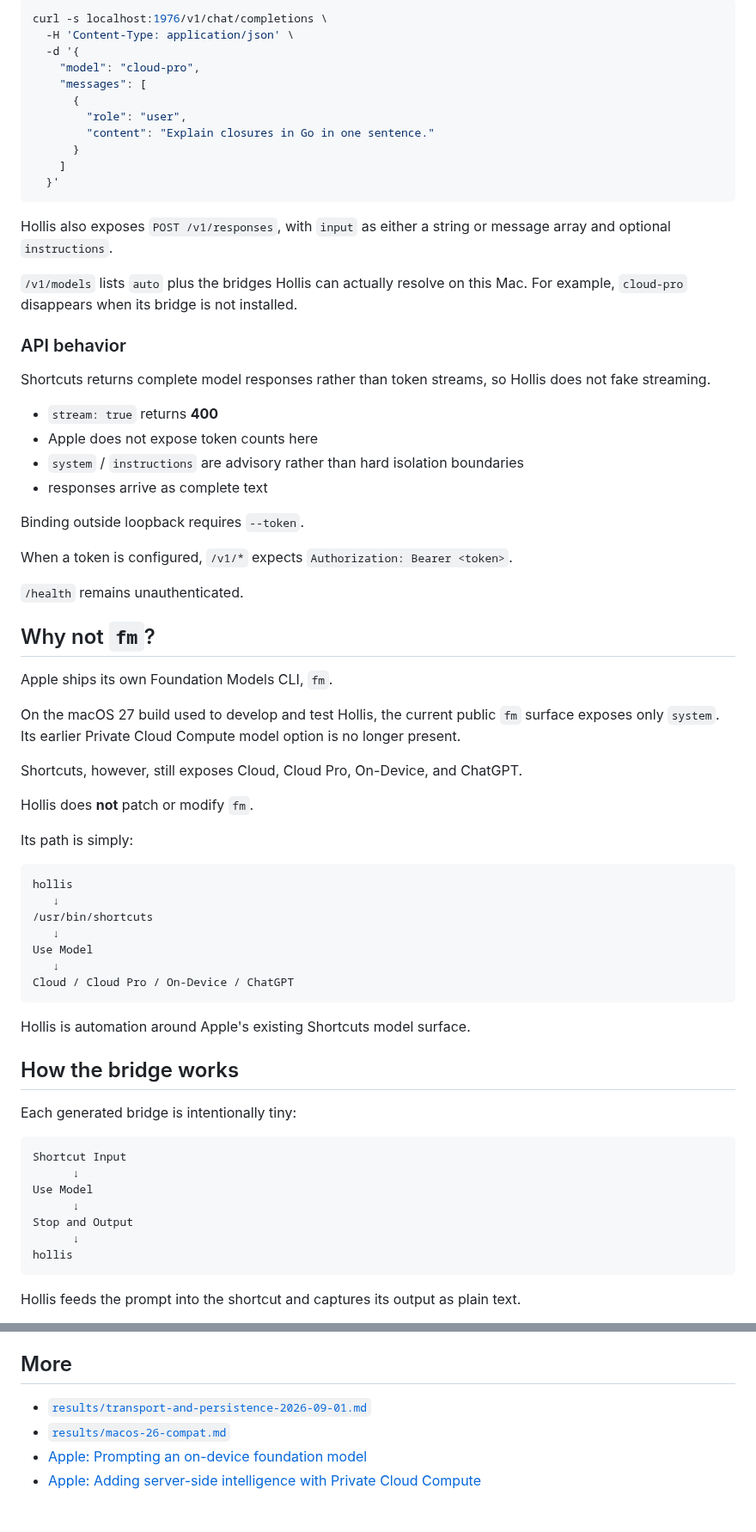
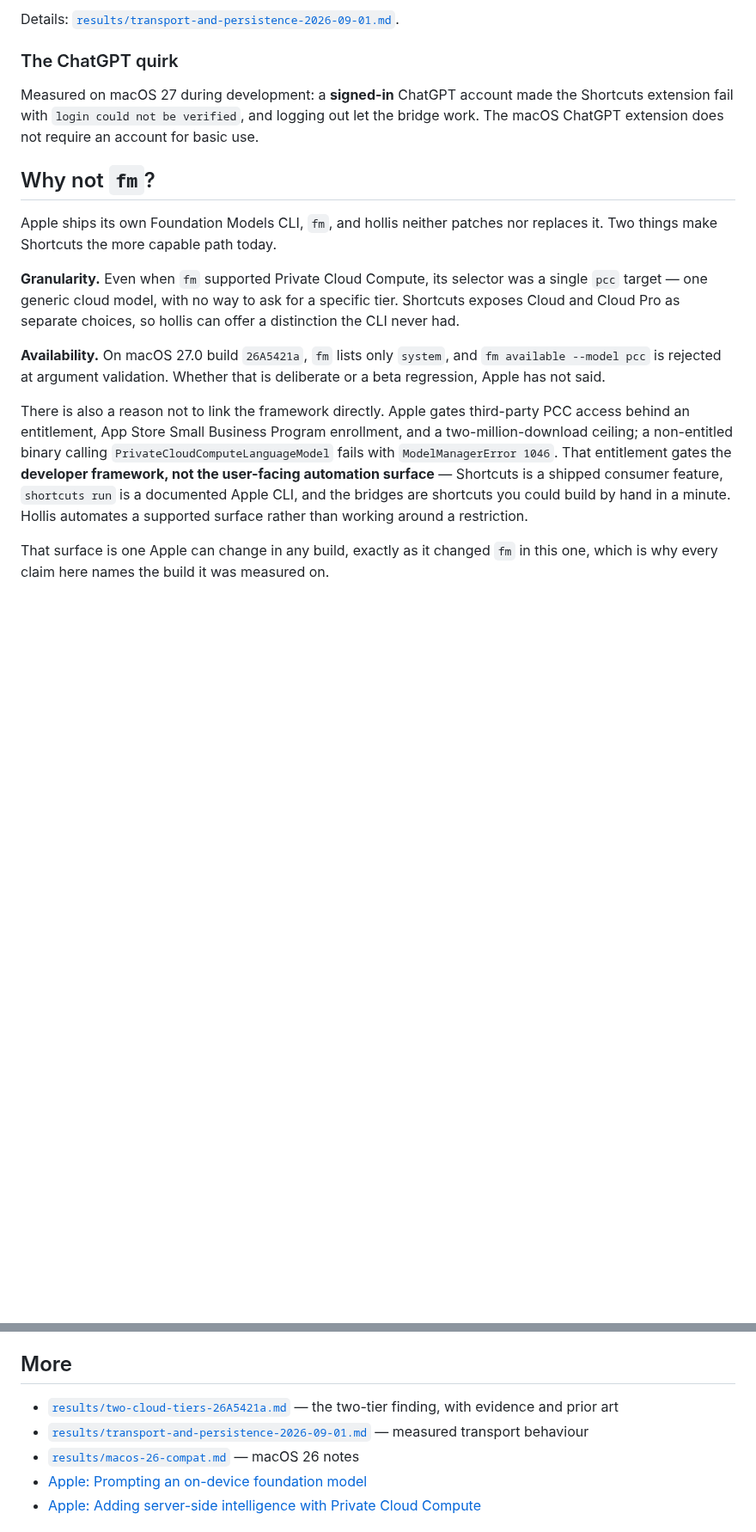
Before and after one commit to kamenxrider/hollis, a Markdown page: README.md, 2 parts joined by grey strips. Shown at 86% size. GitHub-like rendering; blank space fills up the shorter version.

````diff
--- a/README.md
+++ b/README.md
@@ -223,74 +227,19 @@ Chat Completions:
 
-```bash
-curl -s localhost:1976/v1/chat/completions \
-  -H 'Content-Type: application/json' \
-  -d '{
-    "model": "cloud-pro",
-    "messages": [
-      {
-        "role": "user",
-        "content": "Explain closures in Go in one sentence."
-      }
-    ]
-  }'
-```
+Details: [`results/transport-and-persistence-2026-09-01.md`](results/transport-and-persistence-2026-09-01.md).
 
-Hollis also exposes `POST /v1/responses`, with `input` as either a string or message array and optional `instructions`.
+### The ChatGPT quirk
 
-`/v1/models` lists `auto` plus the bridges Hollis can actually resolve on this Mac. For example, `cloud-pro` disappears when its bridge is not installed.
-
-### API behavior
-
-Shortcuts returns complete model responses rather than token streams, so Hollis does not fake streaming.
-
-* `stream: true` returns **400**
-* Apple does not expose token counts here
-* `system` / `instructions` are advisory rather than hard isolation boundaries
-* responses arrive as complete text
-
-Binding outside loopback requires `--token`.
-
-When a token is configured, `/v1/*` expects `Authorization: Bearer <token>`.
-
-`/health` remains unauthenticated.
+Measured on macOS 27 during development: a **signed-in** ChatGPT account made the Shortcuts extension fail with `login could not be verified`, and logging out let the bridge work. The macOS ChatGPT extension does not require an account for basic use.
 
 ## Why not `fm`?
 
-Apple ships its own Foundation Models CLI, `fm`.
+Apple ships its own Foundation Models CLI, `fm`, and hollis neither patches nor replaces it. Two things make Shortcuts the more capable path today.
 
-On the macOS 27 build used to develop and test Hollis, the current public `fm` surface exposes only `system`. Its earlier Private Cloud Compute model option is no longer present.
+**Granularity.** Even when `fm` supported Private Cloud Compute, its selector was a single `pcc` target — one generic cloud model, with no way to ask for a specific tier. Shortcuts exposes Cloud and Cloud Pro as separate choices, so hollis can offer a distinction the CLI never had.
 
-Shortcuts, however, still exposes Cloud, Cloud Pro, On-Device, and ChatGPT.
+**Availability.** On macOS 27.0 build `26A5421a`, `fm` lists only `system`, and `fm available --model pcc` is rejected at argument validation. Whether that is deliberate or a beta regression, Apple has not said.
 
-Hollis does **not** patch or modify `fm`.
+There is also a reason not to link the framework directly. Apple gates third-party PCC access behind an entitlement, App Store Small Business Program enrollment, and a two-million-download ceiling; a non-entitled binary calling `PrivateCloudComputeLanguageModel` fails with `ModelManagerError 1046`. That entitlement gates the **developer framework, not the user-facing automation surface** — Shortcuts is a shipped consumer feature, `shortcuts run` is a documented Apple CLI, and the bridges are shortcuts you could build by hand in a minute. Hollis automates a supported surface rather than working around a restriction.
 
-Its path is simply:
+That surface is one Apple can change in any build, exactly as it changed `fm` in this one, which is why every claim here names the build it was measured on.
 
-```text
-hollis
-   ↓
-/usr/bin/shortcuts
-   ↓
-Use Model
-   ↓
-Cloud / Cloud Pro / On-Device / ChatGPT
-```
-
-Hollis is automation around Apple's existing Shortcuts model surface.
-
-## How the bridge works
-
-Each generated bridge is intentionally tiny:
-
-```text
-Shortcut Input
-      ↓
-Use Model
-      ↓
-Stop and Output
-      ↓
-hollis
-```
-
-Hollis feeds the prompt into the shortcut and captures its output as plain text.
-
@@ -463,8 +312,9 @@ Suite documentation: [`scripts/live-suite/README.md`](scripts/live-suite/README.
 
 ## More
 
-* [`results/transport-and-persistence-2026-09-01.md`](results/transport-and-persistence-2026-09-01.md)
-* [`results/macos-26-compat.md`](results/macos-26-compat.md)
+* [`results/two-cloud-tiers-26A5421a.md`](results/two-cloud-tiers-26A5421a.md) — the two-tier finding, with evidence and prior art
+* [`results/transport-and-persistence-2026-09-01.md`](results/transport-and-persistence-2026-09-01.md) — measured transport behaviour
+* [`results/macos-26-compat.md`](results/macos-26-compat.md) — macOS 26 notes
 * [Apple: Prompting an on-device foundation model](https://developer.apple.com/documentation/foundationmodels/prompting-an-on-device-foundation-model)
 * [Apple: Adding server-side intelligence with Private Cloud Compute](https://developer.apple.com/documentation/foundationmodels/adding-server-side-intelligence-with-private-cloud-compute)
 
````
Also changed, not shown: other parts of README.md (+189 -285 lines), results/macos-26-compat.md (+2 -2 lines), results/transport-and-persistence-2026-09-01.md (+7 -2 lines), results/two-cloud-tiers-26A5421a.md (added, +179 -0 lines), results/img/use-model-picker-26A5421a-cropped.png (added), results/img/use-model-picker-26A5421a.png (added), 13 other files.
